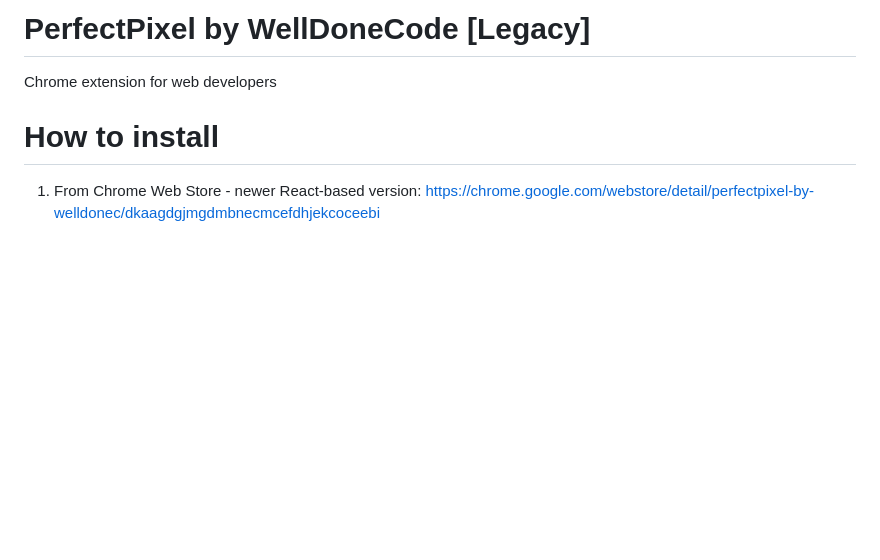
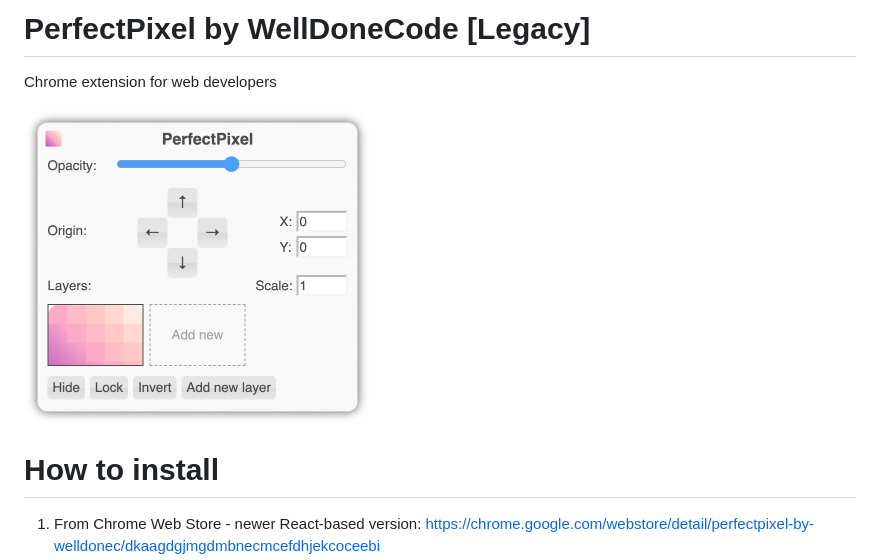
Before and after one commit to WellDoneCode/perfectpixel-legacy, a Markdown page: README.md, the part around the change. GitHub-like rendering; pictures changed too: Docs/screenshot.png (added); blank space fills up the shorter version.

```diff
--- a/README.md
+++ b/README.md
@@ -4,6 +4,8 @@ PerfectPixel by WellDoneCode [Legacy]
 ====================================
 
 Chrome extension for web developers
+
+<img src="Docs/screenshot.png" alt="PerfectPixel panel" width="347">
 
 How to install
 ==============
```
Also changed, not shown: 13 other files.
